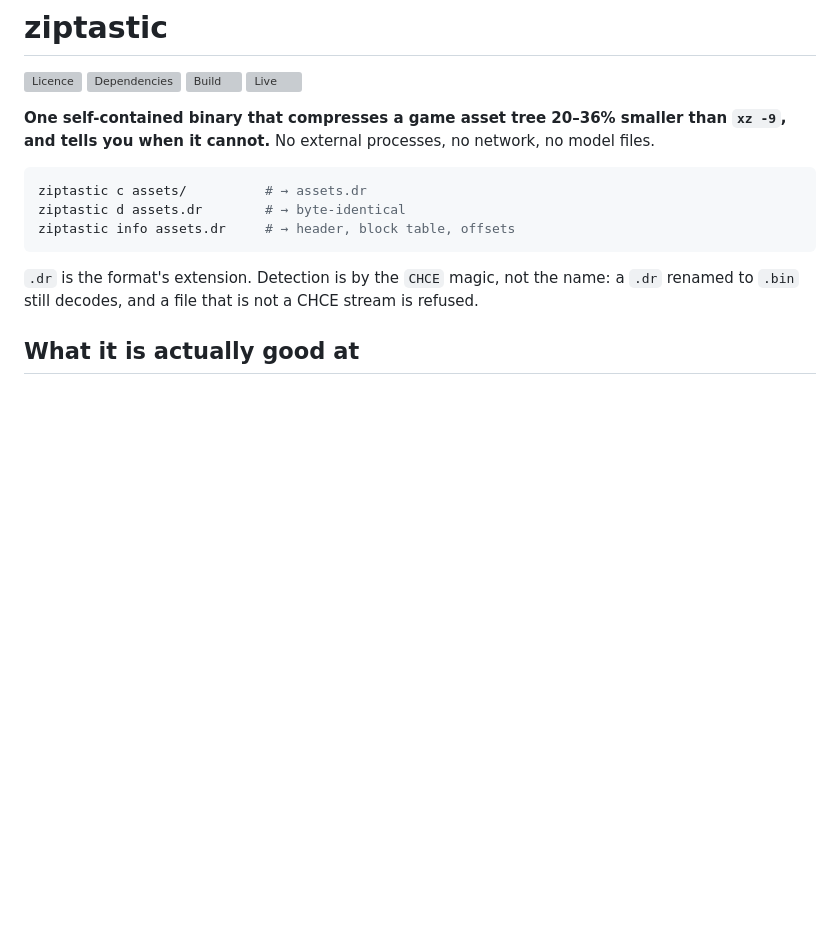
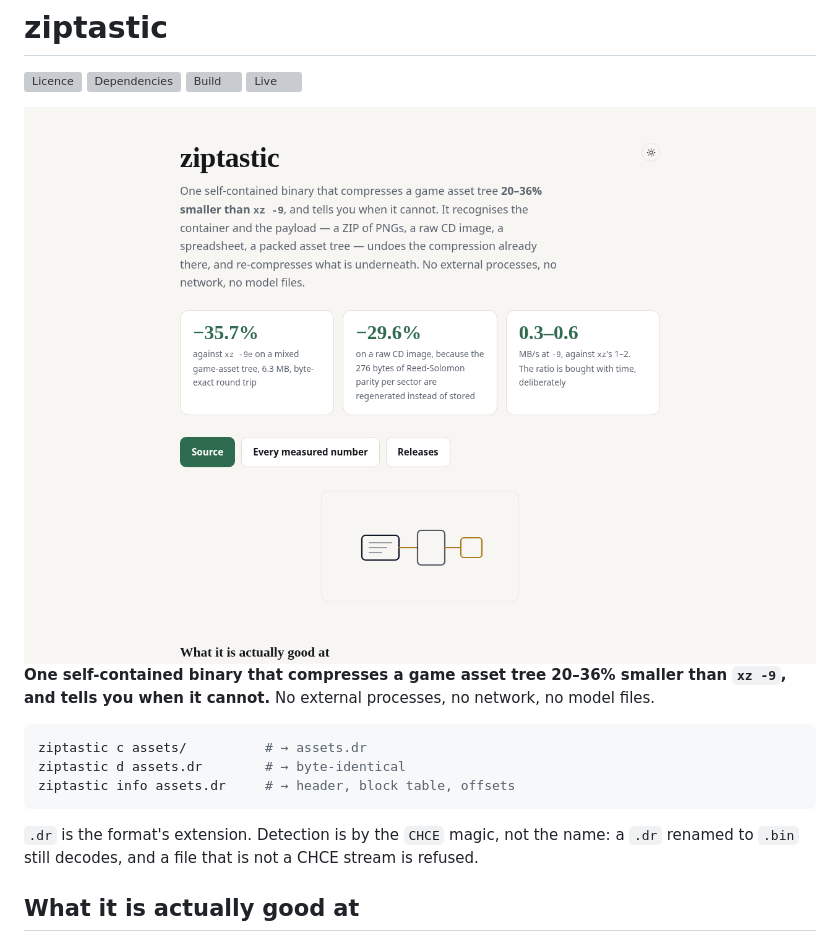
Before and after one commit to drsamonline/ziptastic, a Markdown page: README.md, the part around the change. GitHub-like rendering; pictures changed too: docs/shot.png (added); blank space fills up the shorter version; grey boxes are pictures that could not be loaded.

Commit message:
docs: a screenshot of the real page, captured from this repository
Rendered headlessly at 1280x900 from the page this repository ships, served over
HTTP so that a page which fetches its own data still loads it. Not a mock-up and
not a stock image: the pixels are what the code produces.

```diff
--- a/README.md
+++ b/README.md
@@ -5,6 +5,8 @@
 [![Build](docs/assets/badge-build.svg)](docs/BUILD.md)
 [![Live](docs/assets/badge-live.svg)](https://drsamonline.github.io/ziptastic/)
 
+
+![Screenshot](docs/shot.png)
 **One self-contained binary that compresses a game asset tree 20–36% smaller than `xz -9`, and
 tells you when it cannot.** No external processes, no network, no model files.
 
```
